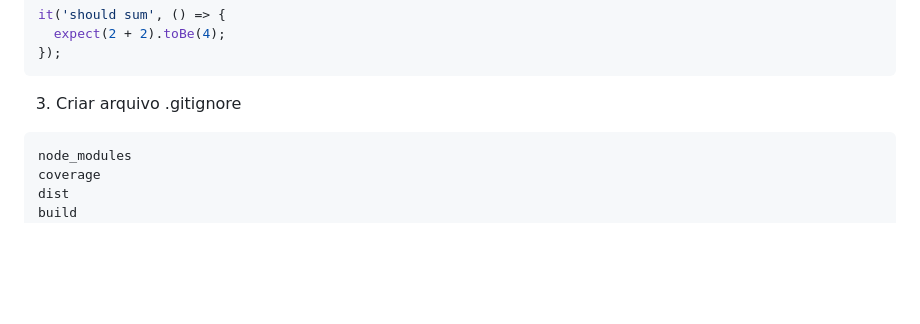
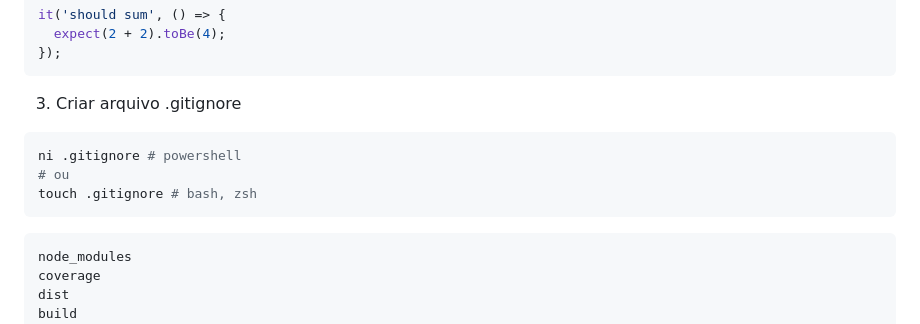
Before and after one commit to aleretamero/backend_setup_express, a Markdown page: README.md, the part around the change. Rendered like a GitHub page; blank space fills up the shorter version.

Commit message:
fix: add command create .gitignore on README

````diff
--- a/README.md
+++ b/README.md
@@ -148,6 +148,12 @@ it('should sum', () => {
 ```
 
 3. Criar arquivo .gitignore
+
+```bash
+ni .gitignore # powershell
+# ou
+touch .gitignore # bash, zsh
+```
 
 ```gitignore
 node_modules
````
